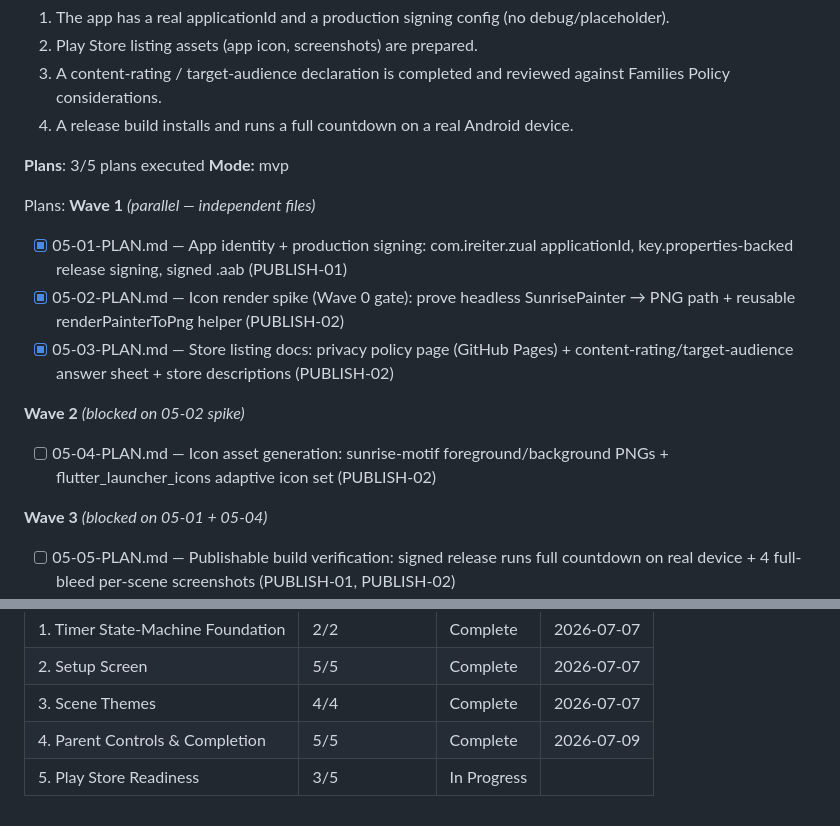
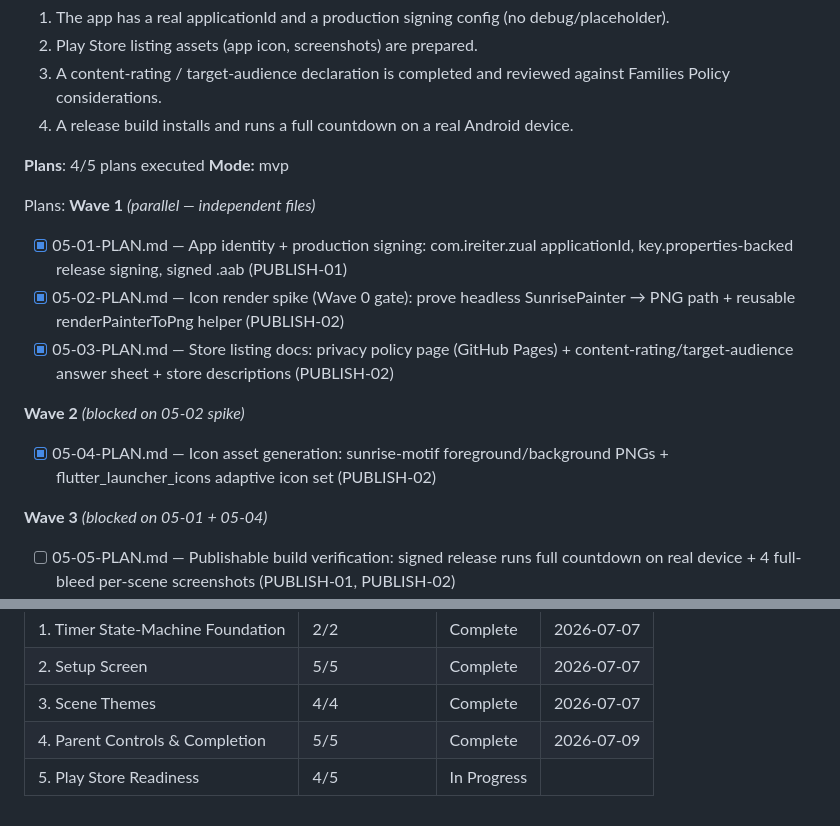
Before and after one commit to reiteristvan/zual, a Markdown page: .planning/ROADMAP.md, 2 parts joined by grey strips. GitHub-like rendering.

Commit message:
docs(phase-05): update tracking after wave 2

```diff
--- a/.planning/ROADMAP.md
+++ b/.planning/ROADMAP.md
@@ -166,7 +166,7 @@ Plans:
   3. A content-rating / target-audience declaration is completed and reviewed against Families Policy considerations.
   4. A release build installs and runs a full countdown on a real Android device.
 
-**Plans**: 3/5 plans executed
+**Plans**: 4/5 plans executed
 **Mode:** mvp
 
 Plans:
@@ -178,7 +178,7 @@ Plans:
 
 **Wave 2** *(blocked on 05-02 spike)*
 
-- [ ] 05-04-PLAN.md — Icon asset generation: sunrise-motif foreground/background PNGs + flutter_launcher_icons adaptive icon set (PUBLISH-02)
+- [x] 05-04-PLAN.md — Icon asset generation: sunrise-motif foreground/background PNGs + flutter_launcher_icons adaptive icon set (PUBLISH-02)
 
 **Wave 3** *(blocked on 05-01 + 05-04)*
 
@@ -195,4 +195,4 @@ Phases execute in numeric order: 1 → 2 → 3 → 4 → 5
 | 2. Setup Screen | 5/5 | Complete    | 2026-07-07 |
 | 3. Scene Themes | 4/4 | Complete    | 2026-07-07 |
 | 4. Parent Controls & Completion | 5/5 | Complete    | 2026-07-09 |
-| 5. Play Store Readiness | 3/5 | In Progress|  |
+| 5. Play Store Readiness | 4/5 | In Progress|  |
```
